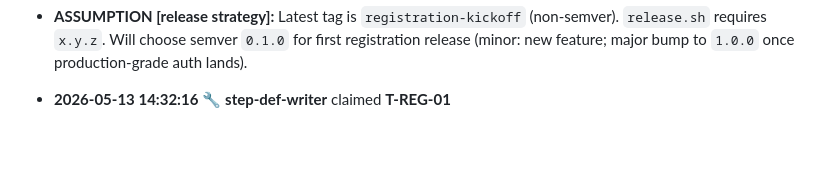
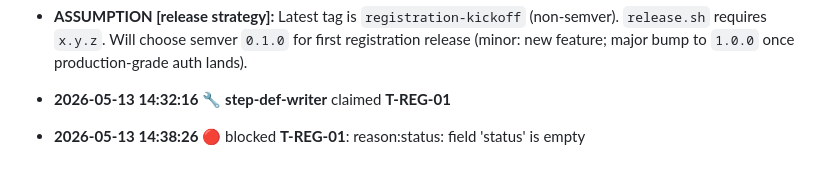
Before and after one commit to FeatureFactory-io/huginn, a Markdown page: factory/blackboard.md, the part around the change. Drawn GitHub-style; blank space fills up the shorter version.

Commit message:
factory: blocked T-REG-01

```diff
--- a/factory/blackboard.md
+++ b/factory/blackboard.md
@@ -109,3 +109,5 @@ until T-REG-01 lands in done/. No `blocked/` placement needed.)
 - **ASSUMPTION [release strategy]:** Latest tag is `registration-kickoff` (non-semver). `release.sh` requires `x.y.z`. Will choose semver `0.1.0` for first registration release (minor: new feature; major bump to `1.0.0` once production-grade auth lands).
 
 - **2026-05-13 14:32:16** 🔧 **step-def-writer** claimed **T-REG-01**
+
+- **2026-05-13 14:38:26** 🔴 blocked **T-REG-01**: reason:status: field 'status' is empty
```
Also changed, not shown: 2 other files.
